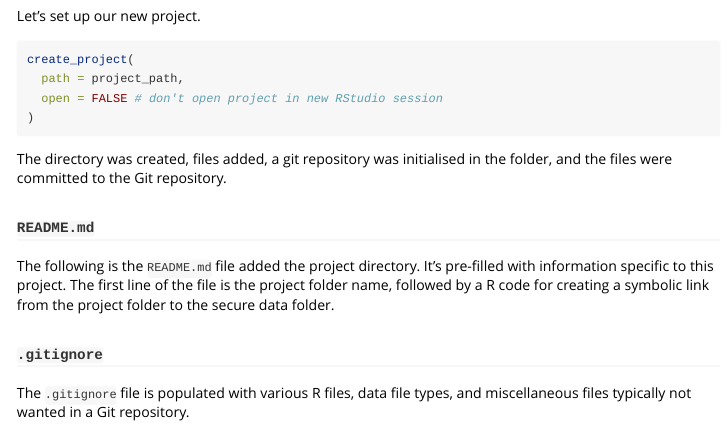
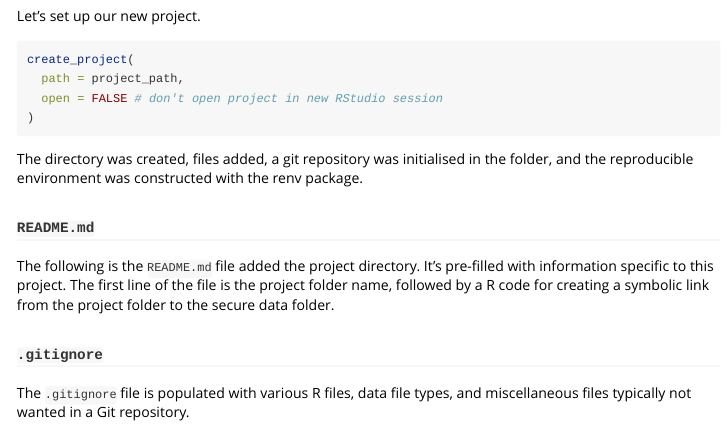
Before and after one commit to ddsjoberg/starter, an R Markdown document (vignettes/create_project.Rmd): the page in a window 1100 px wide, from 510 px down. Rendered offline with R 4.5, knitr and Pandoc, with nearby package versions; the code chunks are not run, so their results and figures are left out; long lines of code are wrapped.

Commit message:
documentation update

````diff
--- a/vignettes/create_project.Rmd
+++ b/vignettes/create_project.Rmd
@@ -46,7 +46,7 @@ create_project(
 )
 ```
 
-The directory was created, files added, a git repository was initialised in the folder, and the files were committed to the Git repository.
+The directory was created, files added, a git repository was initialised in the folder, and the reproducible environment was constructed with the renv package.
 
 ### **`README.md`**
 
````
